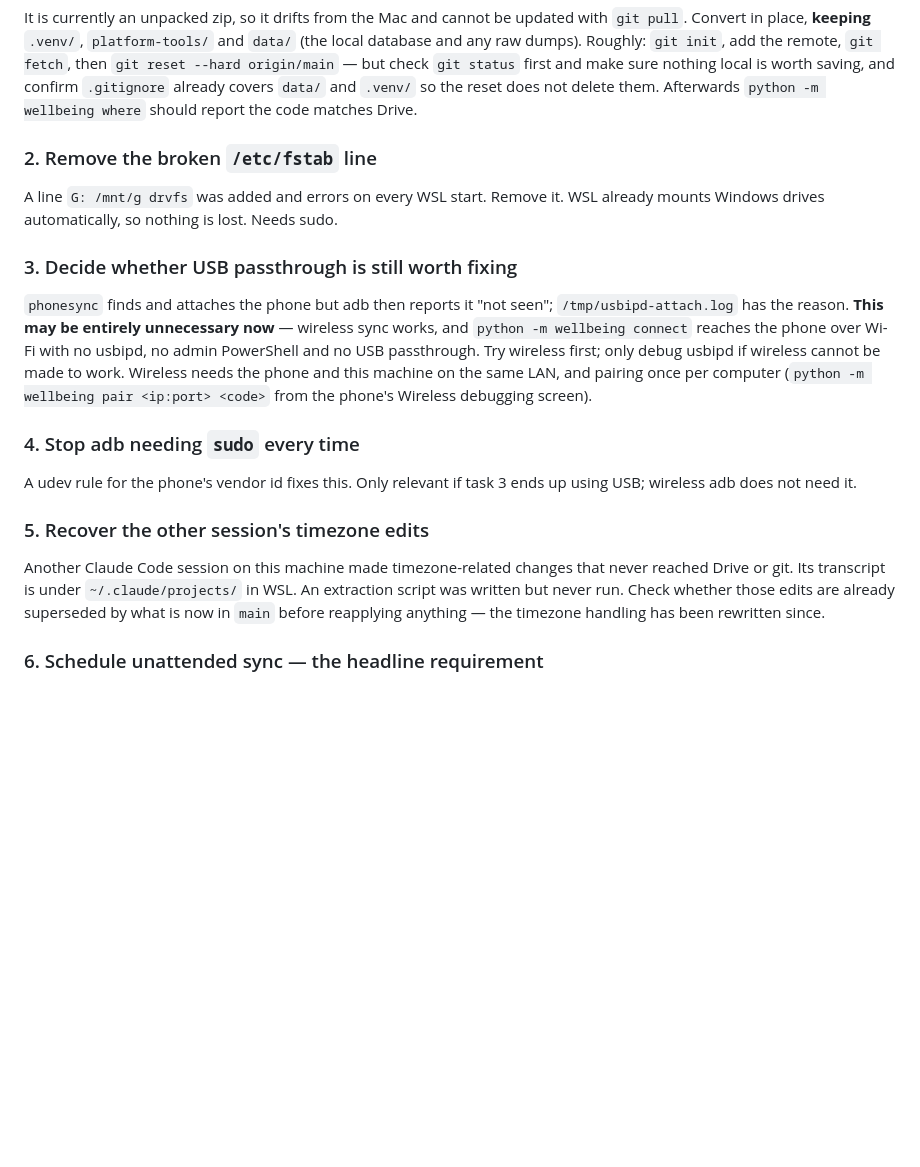
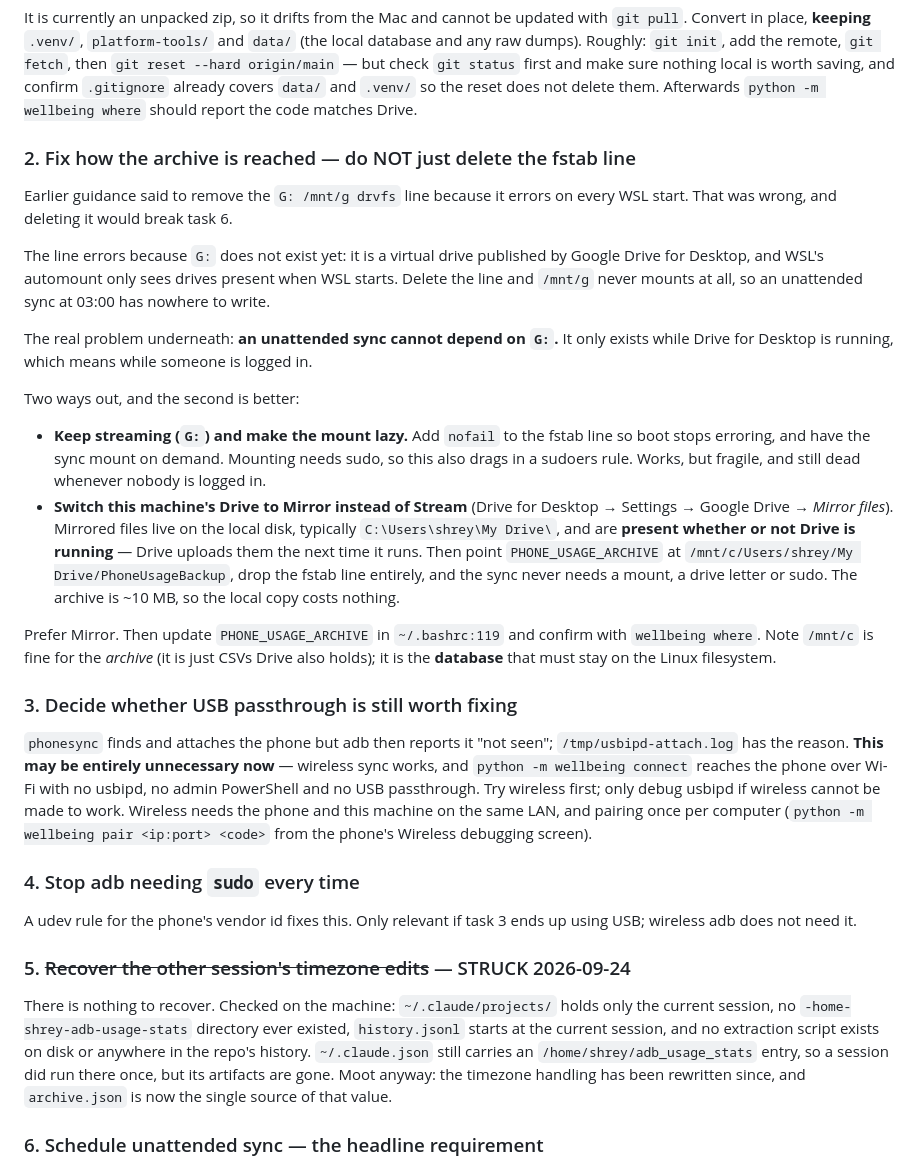
Before and after one commit to halfkelly/android-usage-stats-native, a Markdown page: WINDOWS.md, the part around the change. Drawn GitHub-style; blank space fills up the shorter version.

Commit message:
WINDOWS.md: task 2 was wrong, task 5 has nothing to recover
Task 2 said to delete the `G: /mnt/g drvfs` fstab line. Deleting it would have
broken task 6: the line errors only because G: does not exist at WSL start, being
a virtual drive Google Drive for Desktop publishes later, and removing it means
/mnt/g never mounts at all. The real problem is that an unattended sync cannot
depend on G: -- it exists only while someone is logged in and Drive is running.
Recommends switching that machine to Mirror instead of Stream, which puts the
archive on local disk, present whether or not Drive runs, and removes the mount,
the drive letter and the sudo rule together.

Task 5 struck: the session on that machine verified the other transcript, the
extraction script and the project directory are all absent. Moot regardless --
timezone handling was rewritten and archive.json is now the only source.

Co-Authored-By: Claude Opus 5 (1M context) <noreply@anthropic.com>
Claude-Session: https://claude.ai/code/session_017yPiPkqaP88XNVr7bTaHSB

```diff
--- a/WINDOWS.md
+++ b/WINDOWS.md
@@ -85,9 +85,35 @@ first and make sure nothing local is worth saving, and confirm `.gitignore`
 already covers `data/` and `.venv/` so the reset does not delete them.
 Afterwards `python -m wellbeing where` should report the code matches Drive.
 
-### 2. Remove the broken `/etc/fstab` line
-A line `G: /mnt/g drvfs` was added and errors on every WSL start. Remove it. WSL
-already mounts Windows drives automatically, so nothing is lost. Needs sudo.
+### 2. Fix how the archive is reached — do NOT just delete the fstab line
+Earlier guidance said to remove the `G: /mnt/g drvfs` line because it errors on
+every WSL start. That was wrong, and deleting it would break task 6.
+
+The line errors because `G:` does not exist yet: it is a virtual drive published
+by Google Drive for Desktop, and WSL's automount only sees drives present when
+WSL starts. Delete the line and `/mnt/g` never mounts at all, so an unattended
+sync at 03:00 has nowhere to write.
+
+The real problem underneath: **an unattended sync cannot depend on `G:`.** It only
+exists while Drive for Desktop is running, which means while someone is logged in.
+
+Two ways out, and the second is better:
+
+- **Keep streaming (`G:`) and make the mount lazy.** Add `nofail` to the fstab
+  line so boot stops erroring, and have the sync mount on demand. Mounting needs
+  sudo, so this also drags in a sudoers rule. Works, but fragile, and still dead
+  whenever nobody is logged in.
+- **Switch this machine's Drive to Mirror instead of Stream** (Drive for Desktop
+  → Settings → Google Drive → *Mirror files*). Mirrored files live on the local
+  disk, typically `C:\Users\shrey\My Drive\`, and are **present whether or not
+  Drive is running** — Drive uploads them the next time it runs. Then point
+  `PHONE_USAGE_ARCHIVE` at `/mnt/c/Users/shrey/My Drive/PhoneUsageBackup`, drop
+  the fstab line entirely, and the sync never needs a mount, a drive letter or
+  sudo. The archive is ~10 MB, so the local copy costs nothing.
+
+Prefer Mirror. Then update `PHONE_USAGE_ARCHIVE` in `~/.bashrc:119` and confirm
+with `wellbeing where`. Note `/mnt/c` is fine for the *archive* (it is just CSVs
+Drive also holds); it is the **database** that must stay on the Linux filesystem.
 
 ### 3. Decide whether USB passthrough is still worth fixing
 `phonesync` finds and attaches the phone but adb then reports it "not seen";
@@ -103,12 +129,14 @@ screen).
 A udev rule for the phone's vendor id fixes this. Only relevant if task 3 ends up
 using USB; wireless adb does not need it.
 
-### 5. Recover the other session's timezone edits
-Another Claude Code session on this machine made timezone-related changes that
-never reached Drive or git. Its transcript is under `~/.claude/projects/` in WSL.
-An extraction script was written but never run. Check whether those edits are
-already superseded by what is now in `main` before reapplying anything — the
-timezone handling has been rewritten since.
+### 5. ~~Recover the other session's timezone edits~~ — STRUCK 2026-09-24
+There is nothing to recover. Checked on the machine: `~/.claude/projects/` holds
+only the current session, no `-home-shrey-adb-usage-stats` directory ever
+existed, `history.jsonl` starts at the current session, and no extraction script
+exists on disk or anywhere in the repo's history. `~/.claude.json` still carries
+an `/home/shrey/adb_usage_stats` entry, so a session did run there once, but its
+artifacts are gone. Moot anyway: the timezone handling has been rewritten since,
+and `archive.json` is now the single source of that value.
 
 ### 6. Schedule unattended sync — the headline requirement
 The Mac runs `autosync.sh` from a launchd agent every 6h and at login. This
```
